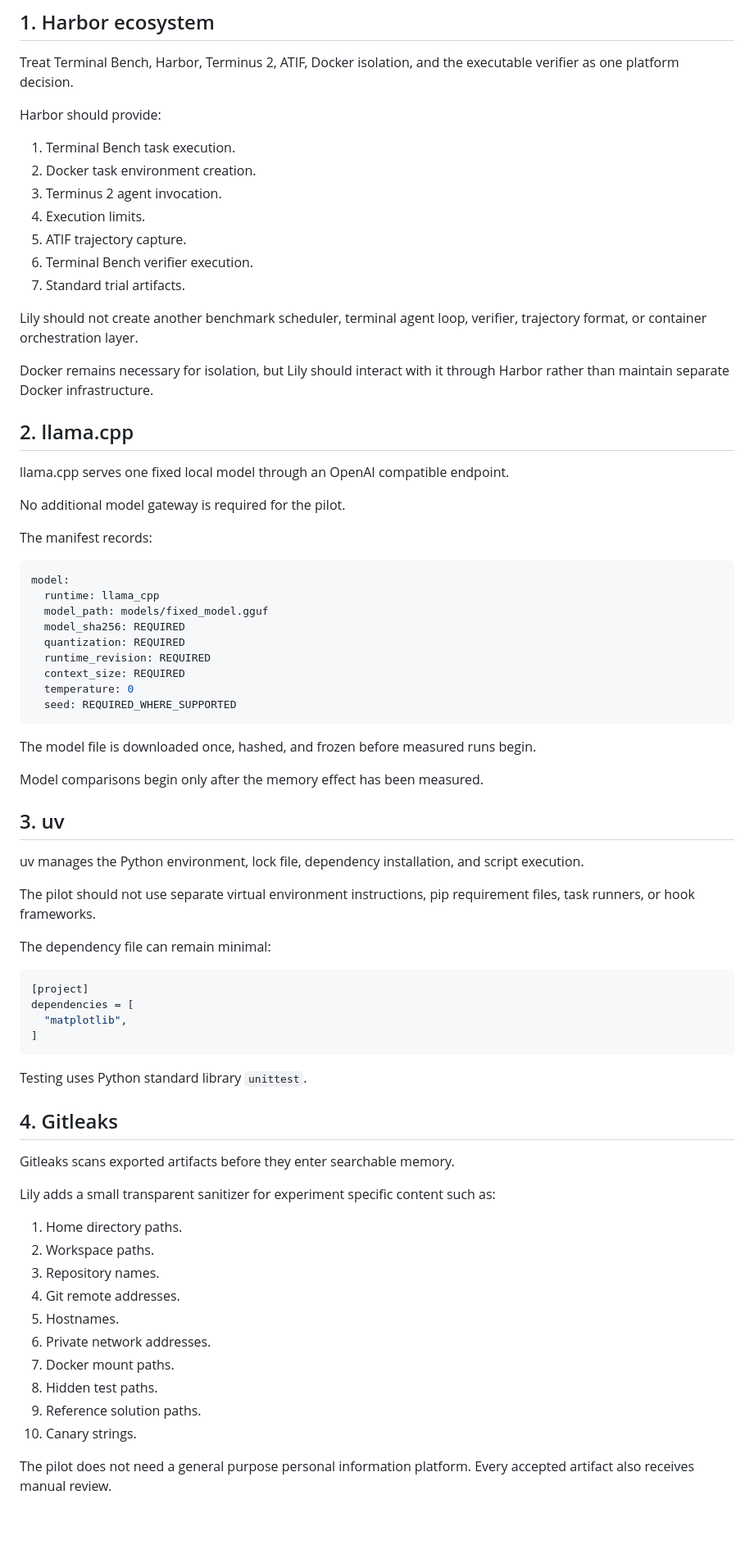
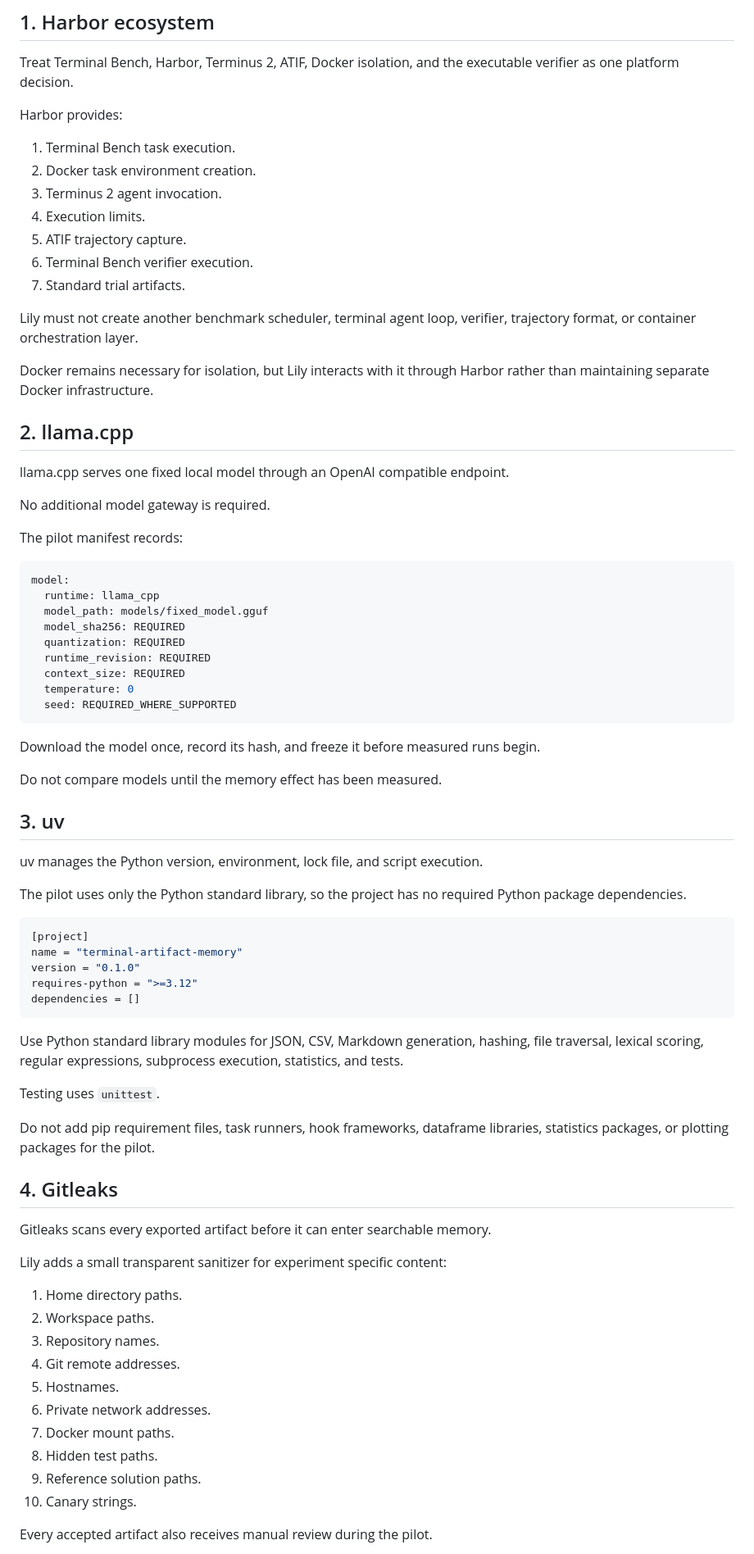
Before and after one commit to raghavan/longtail-inference-lab, a Markdown page: projects/01_terminal_artifact_memory/SETUP.md, the part around one of its changes. Shown at 82% size. Drawn GitHub-style; blank space fills up the shorter version.

````diff
--- a/projects/01_terminal_artifact_memory/SETUP.md
+++ b/projects/01_terminal_artifact_memory/SETUP.md
@@ -61,7 +66,7 @@ flowchart TD
 
 Treat Terminal Bench, Harbor, Terminus 2, ATIF, Docker isolation, and the executable verifier as one platform decision.
 
-Harbor should provide:
+Harbor provides:
 
 1. Terminal Bench task execution.
 2. Docker task environment creation.
@@ -71,17 +76,17 @@ Harbor should provide:
 6. Terminal Bench verifier execution.
 7. Standard trial artifacts.
 
-Lily should not create another benchmark scheduler, terminal agent loop, verifier, trajectory format, or container orchestration layer.
+Lily must not create another benchmark scheduler, terminal agent loop, verifier, trajectory format, or container orchestration layer.
 
-Docker remains necessary for isolation, but Lily should interact with it through Harbor rather than maintain separate Docker infrastructure.
+Docker remains necessary for isolation, but Lily interacts with it through Harbor rather than maintaining separate Docker infrastructure.
 
 ## 2. llama.cpp
 
 llama.cpp serves one fixed local model through an OpenAI compatible endpoint.
 
-No additional model gateway is required for the pilot.
+No additional model gateway is required.
 
-The manifest records:
+The pilot manifest records:
 
 ```yaml
 model:
@@ -95,32 +100,35 @@ model:
   seed: REQUIRED_WHERE_SUPPORTED
 ```
 
-The model file is downloaded once, hashed, and frozen before measured runs begin.
+Download the model once, record its hash, and freeze it before measured runs begin.
 
-Model comparisons begin only after the memory effect has been measured.
+Do not compare models until the memory effect has been measured.
 
 ## 3. uv
 
-uv manages the Python environment, lock file, dependency installation, and script execution.
+uv manages the Python version, environment, lock file, and script execution.
 
-The pilot should not use separate virtual environment instructions, pip requirement files, task runners, or hook frameworks.
-
-The dependency file can remain minimal:
+The pilot uses only the Python standard library, so the project has no required Python package dependencies.
 
 ```toml
 [project]
-dependencies = [
-  "matplotlib",
-]
+name = "terminal-artifact-memory"
+version = "0.1.0"
+requires-python = ">=3.12"
+dependencies = []
 ```
 
-Testing uses Python standard library `unittest`.
+Use Python standard library modules for JSON, CSV, Markdown generation, hashing, file traversal, lexical scoring, regular expressions, subprocess execution, statistics, and tests.
+
+Testing uses `unittest`.
+
+Do not add pip requirement files, task runners, hook frameworks, dataframe libraries, statistics packages, or plotting packages for the pilot.
 
 ## 4. Gitleaks
 
-Gitleaks scans exported artifacts before they enter searchable memory.
+Gitleaks scans every exported artifact before it can enter searchable memory.
 
-Lily adds a small transparent sanitizer for experiment specific content such as:
+Lily adds a small transparent sanitizer for experiment specific content:
 
 1. Home directory paths.
 2. Workspace paths.
@@ -133,5 +141,5 @@ Lily adds a small transparent sanitizer for experiment specific content such as:
 9. Reference solution paths.
 10. Canary strings.
 
-The pilot does not need a general purpose personal information platform. Every accepted artifact also receives manual review.
+Every accepted artifact also receives manual review during the pilot.
 
````
Also changed, not shown: other parts of projects/01_terminal_artifact_memory/SETUP.md (+96 -80 lines).
